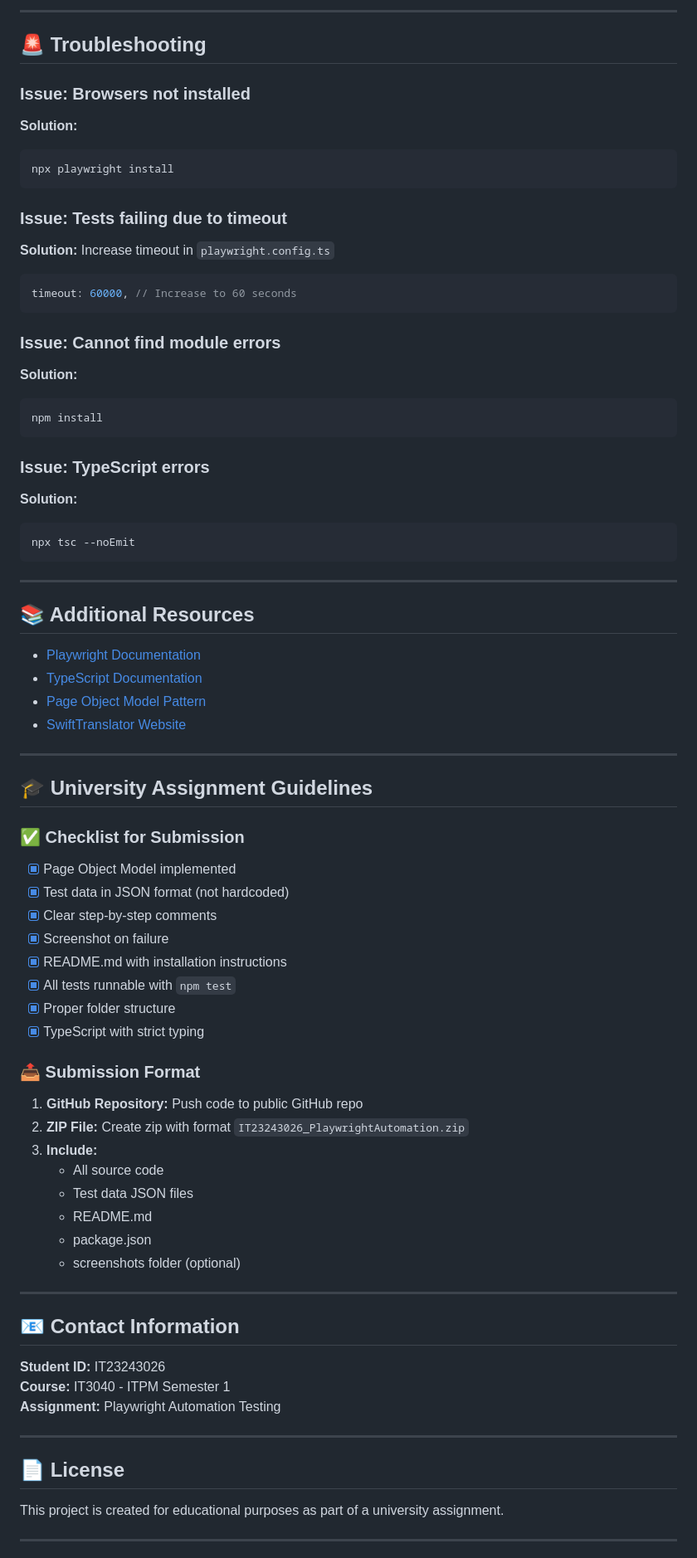
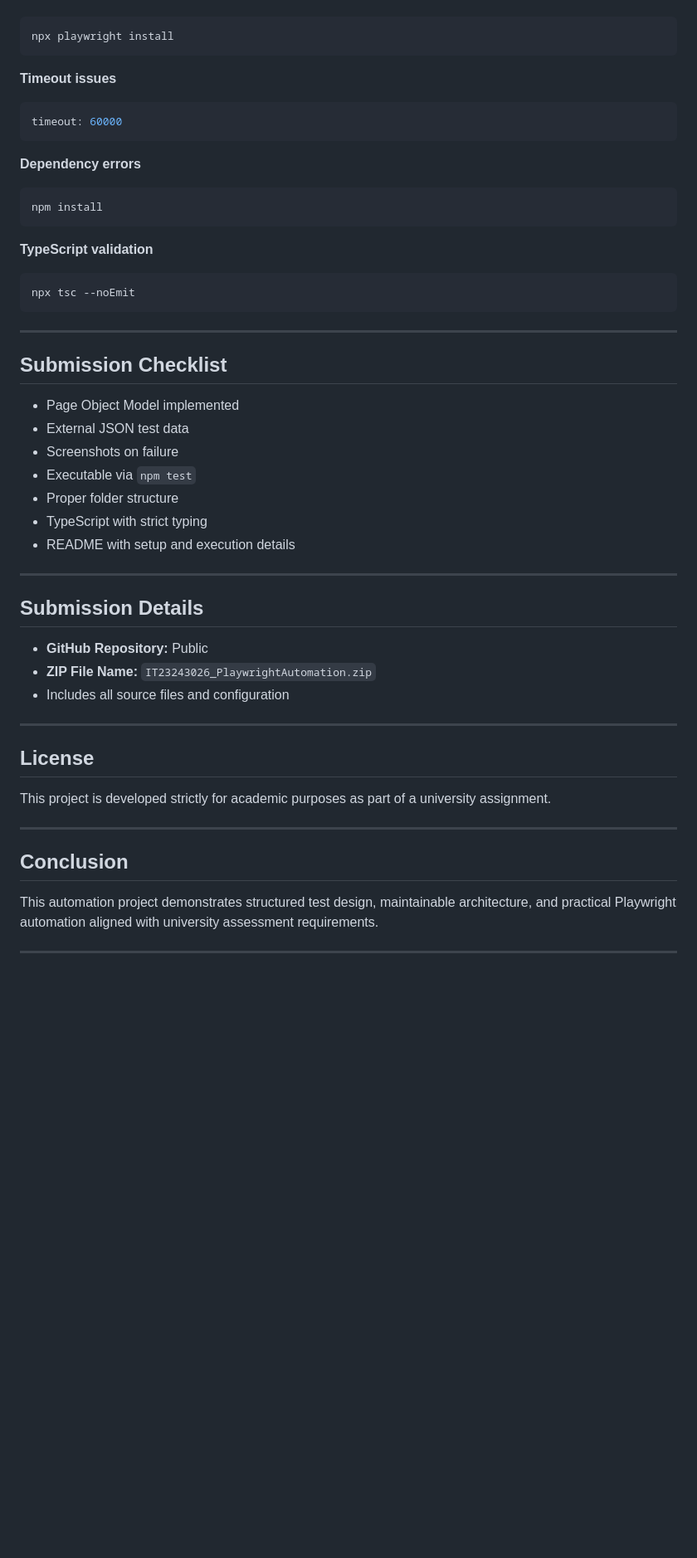
Before and after one commit to CrazeSliit/IT23150966--ITPM, a Markdown page: README.md, the part around one of its changes. Shown at 83% size. Drawn GitHub-style; blank space fills up the shorter version.

````diff
--- a/README.md
+++ b/README.md
@@ -353,83 +238,56 @@ graph TD
 
----
-
-## 🚨 Troubleshooting
-
-### Issue: Browsers not installed
-
-**Solution:**
 ```powershell
 npx playwright install
 ```
 
-### Issue: Tests failing due to timeout
+**Timeout issues**
 
-**Solution:** Increase timeout in `playwright.config.ts`
-```typescript
-timeout: 60000, // Increase to 60 seconds
+```ts
+timeout: 60000
 ```
 
-### Issue: Cannot find module errors
+**Dependency errors**
 
-**Solution:**
 ```powershell
 npm install
 ```
 
-### Issue: TypeScript errors
+**TypeScript validation**
 
-**Solution:**
 ```powershell
 npx tsc --noEmit
 ```
 
 ---
 
-## 📚 Additional Resources
+## Submission Checklist
 
-- [Playwright Documentation](https://playwright.dev/)
-- [TypeScript Documentation](https://www.typescriptlang.org/)
-- [Page Object Model Pattern](https://playwright.dev/docs/pom)
-- [SwiftTranslator Website](https://www.swifttranslator.com/)
+* Page Object Model implemented
+* External JSON test data
+* Screenshots on failure
+* Executable via `npm test`
+* Proper folder structure
+* TypeScript with strict typing
+* README with setup and execution details
 
 ---
 
-## 🎓 University Assignment Guidelines
+## Submission Details
 
-### ✅ Checklist for Submission
-
-- [x] Page Object Model implemented
-- [x] Test data in JSON format (not hardcoded)
-- [x] Clear step-by-step comments
-- [x] Screenshot on failure
-- [x] README.md with installation instructions
-- [x] All tests runnable with `npm test`
-- [x] Proper folder structure
-- [x] TypeScript with strict typing
-
-### 📤 Submission Format
-
-1. **GitHub Repository:** Push code to public GitHub repo
-2. **ZIP File:** Create zip with format `IT23243026_PlaywrightAutomation.zip`
-3. **Include:**
-   - All source code
-   - Test data JSON files
-   - README.md
-   - package.json
-   - screenshots folder (optional)
+* **GitHub Repository:** Public
+* **ZIP File Name:** `IT23243026_PlaywrightAutomation.zip`
+* Includes all source files and configuration
 
 ---
 
-## 📧 Contact Information
+## License
 
-**Student ID:** IT23243026
-**Course:** IT3040 - ITPM Semester 1
-**Assignment:** Playwright Automation Testing
+This project is developed strictly for academic purposes as part of a university assignment.
 
 ---
 
-## 📄 License
+## Conclusion
 
-This project is created for educational purposes as part of a university assignment.
+This automation project demonstrates structured test design, maintainable architecture, and practical Playwright automation aligned with university assessment requirements.
 
 ---
````
Also changed, not shown: other parts of README.md (+107 -237 lines).
